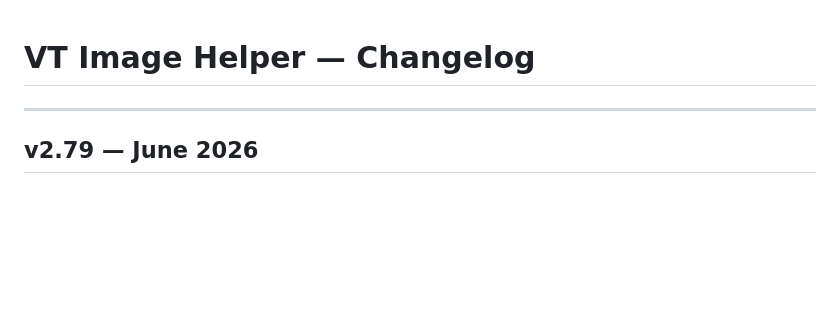
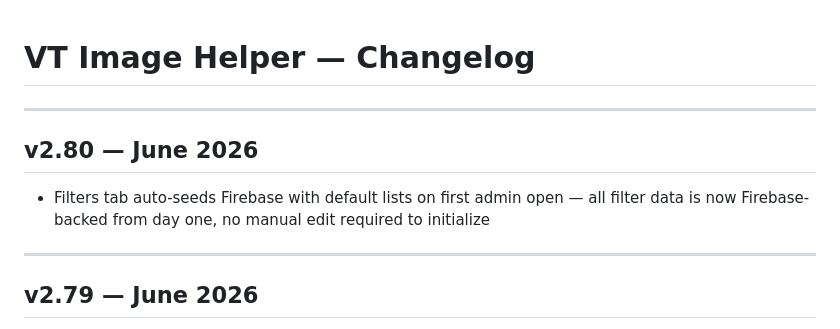
Before and after one commit to danmedwin/VT-Image-Helper, a Markdown page: CHANGELOG.md, the part around the change. Rendered like a GitHub page; blank space fills up the shorter version.

Commit message:
Add v2.80 changelog entry
Co-Authored-By: Claude Sonnet 4.6 <noreply@anthropic.com>

```diff
--- a/CHANGELOG.md
+++ b/CHANGELOG.md
@@ -1,4 +1,9 @@
 # VT Image Helper — Changelog
+
+---
+
+## v2.80 — June 2026
+- Filters tab auto-seeds Firebase with default lists on first admin open — all filter data is now Firebase-backed from day one, no manual edit required to initialize
 
 ---
 
```
